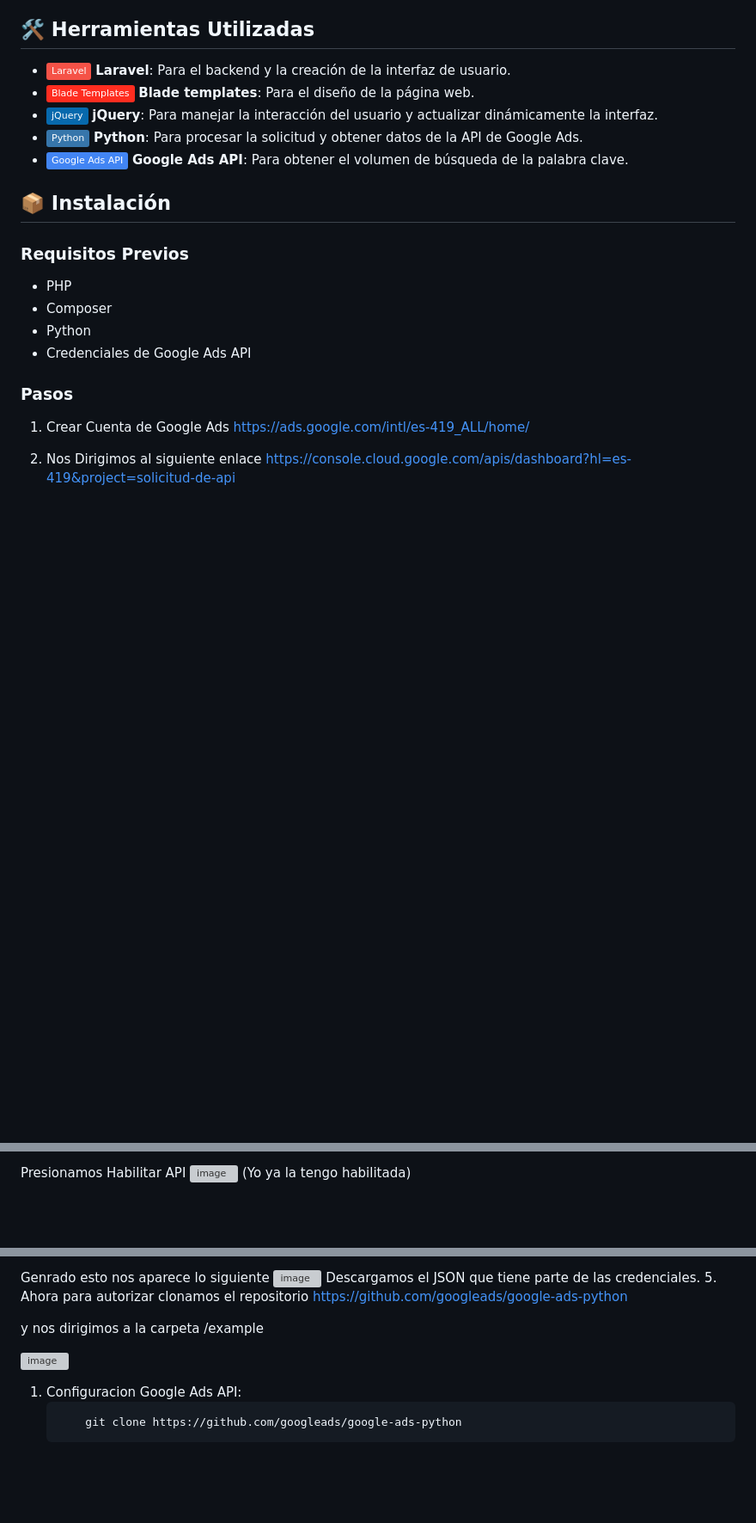
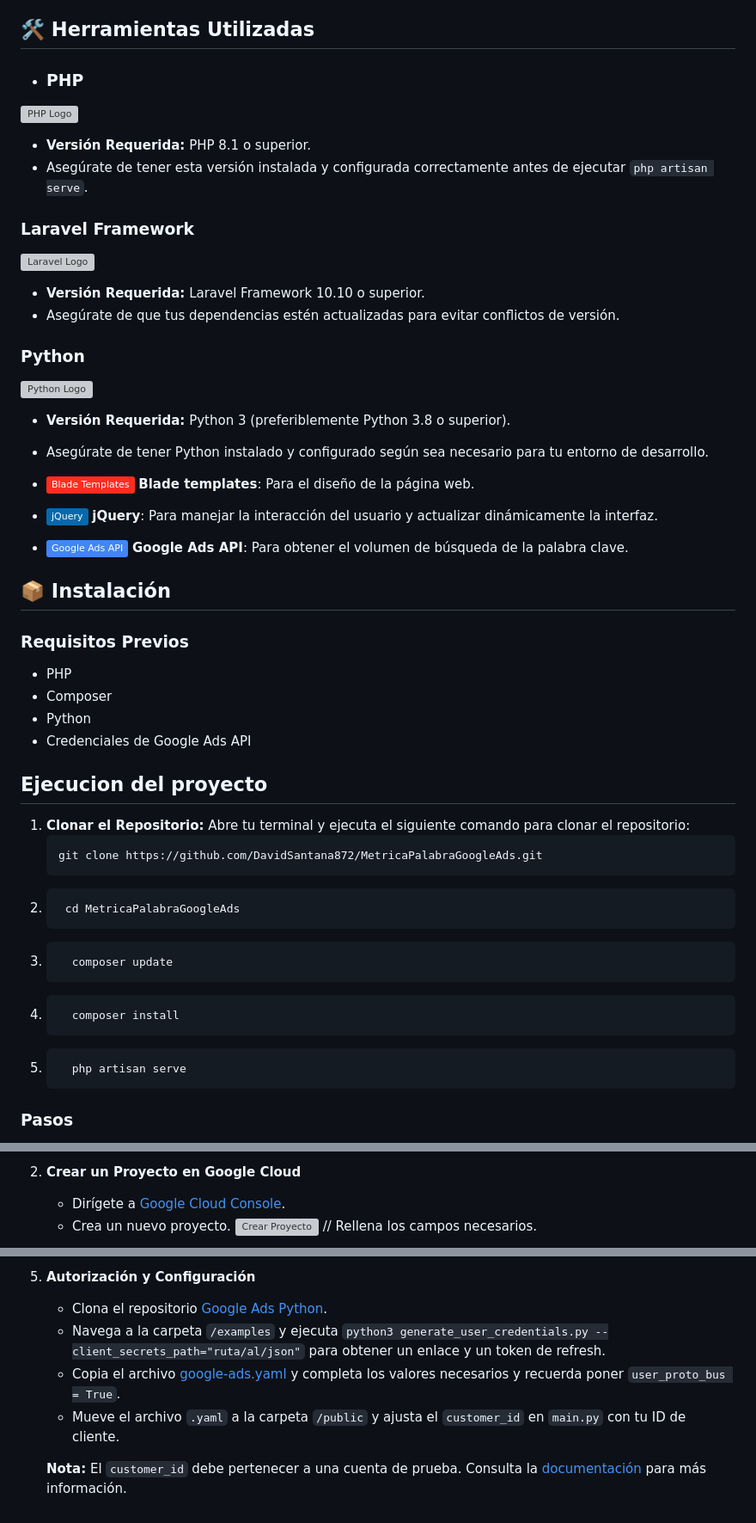
Before and after one commit to DavidSantana872/MetricaPalabraGoogleAds, a Markdown page: README.md, 3 parts joined by grey strips. Shown: that part at 86% size. Rendered like a GitHub page; badges without logos; blank space fills up the shorter version; grey boxes are pictures that could not be loaded.

````diff
--- a/README.md
+++ b/README.md
@@ -4,10 +4,26 @@
 Este proyecto es una aplicación web que permite a los usuarios ingresar una palabra clave y obtener su volumen de búsqueda utilizando la API de Google Ads. La interfaz de usuario está construida con Laravel y Blade templates, y la interacción del usuario se maneja con jQuery. El procesamiento de la solicitud y la obtención de datos de la API se realizan mediante un script en Python.
 
 ## 🛠 Herramientas Utilizadas
-- ![Laravel](https://img.shields.io/badge/-Laravel-F55247?logo=laravel&logoColor=white) **Laravel**: Para el backend y la creación de la interfaz de usuario.
+- ### PHP
+![PHP Logo](https://upload.wikimedia.org/wikipedia/commons/thumb/2/27/PHP-logo.svg/64px-PHP-logo.svg.png)
+
+- **Versión Requerida:** PHP 8.1 o superior.
+- Asegúrate de tener esta versión instalada y configurada correctamente antes de ejecutar `php artisan serve`.
+
+### Laravel Framework
+![Laravel Logo](https://upload.wikimedia.org/wikipedia/commons/thumb/9/9a/Laravel.svg/64px-Laravel.svg.png)
+
+- **Versión Requerida:** Laravel Framework 10.10 o superior.
+- Asegúrate de que tus dependencias estén actualizadas para evitar conflictos de versión.
+
+### Python
+![Python Logo](https://upload.wikimedia.org/wikipedia/commons/thumb/c/c3/Python-logo-notext.svg/64px-Python-logo-notext.svg.png)
+
+- **Versión Requerida:** Python 3 (preferiblemente Python 3.8 o superior).
+
+- Asegúrate de tener Python instalado y configurado según sea necesario para tu entorno de desarrollo.
 - ![Blade](https://img.shields.io/badge/-Blade%20Templates-FF2D20?logo=laravel&logoColor=white) **Blade templates**: Para el diseño de la página web.
 - ![jQuery](https://img.shields.io/badge/-jQuery-0769AD?logo=jquery&logoColor=white) **jQuery**: Para manejar la interacción del usuario y actualizar dinámicamente la interfaz.
-- ![Python](https://img.shields.io/badge/-Python-3776AB?logo=python&logoColor=white) **Python**: Para procesar la solicitud y obtener datos de la API de Google Ads.
 - ![Google Ads API](https://img.shields.io/badge/-Google%20Ads%20API-4285F4?logo=googleads&logoColor=white) **Google Ads API**: Para obtener el volumen de búsqueda de la palabra clave.
 
 ## 📦 Instalación
@@ -18,9 +34,25 @@ Este proyecto es una aplicación web que permite a los usuarios ingresar una pal
 - Python
 - Credenciales de Google Ads API
 
+## Ejecucion del proyecto
+1. **Clonar el Repositorio:**
+   Abre tu terminal y ejecuta el siguiente comando para clonar el repositorio:
+   ```bash
+   git clone https://github.com/DavidSantana872/MetricaPalabraGoogleAds.git
+    ```
+2.
+     ```bash
+      cd MetricaPalabraGoogleAds
+    ```
+3.  ```bash
+      composer update
+    ```
+4.  ```bash
+      composer install
+    ```
+4.  ```bash
+      php artisan serve
+    ```
+
 ### Pasos
-1. Crear Cuenta de Google Ads
-   https://ads.google.com/intl/es-419_ALL/home/
-2. Nos Dirigimos al siguiente enlace
-   https://console.cloud.google.com/apis/dashboard?hl=es-419&project=solicitud-de-api
 
@@ -34,5 +61,7 @@ Buscamos la API de Google Ads
 
-Presionamos Habilitar API
-![image](https://github.com/DavidSantana872/MetricaPalabraGoogleAds/assets/86623205/89a01fa6-2a29-405a-81c9-78797208c5d7)
-(Yo ya la tengo habilitada)
+2. **Crear un Proyecto en Google Cloud**
+   - Dirígete a [Google Cloud Console](https://console.cloud.google.com/apis/dashboard?hl=es-419&project=solicitud-de-api).
+   - Crea un nuevo proyecto.
+     ![Crear Proyecto](https://github.com/DavidSantana872/MetricaPalabraGoogleAds/assets/86623205/cbc8e03a-fee9-4902-a27a-a2c5f33d0df1)
+     // Rellena los campos necesarios.
 
@@ -44,17 +79,8 @@ Como nuestro script de python sera el encargado de hacer solitudes, seleccionare
 
-Genrado esto nos aparece lo siguiente
-![image](https://github.com/DavidSantana872/MetricaPalabraGoogleAds/assets/86623205/ab3e68f3-3e71-4039-b076-3120744962b7)
-Descargamos el JSON que tiene parte de las credenciales.
-5. Ahora para autorizar clonamos el repositorio
-https://github.com/googleads/google-ads-python
+5. **Autorización y Configuración**
+   - Clona el repositorio [Google Ads Python](https://github.com/googleads/google-ads-python).
+   - Navega a la carpeta `/examples` y ejecuta `python3 generate_user_credentials.py --client_secrets_path="ruta/al/json"` para obtener un enlace y un token de refresh.
+   - Copia el archivo [google-ads.yaml](https://github.com/googleads/google-ads-python/blob/main/google-ads.yaml) y completa los valores necesarios y recuerda poner `user_proto_bus = True`.
+   - Mueve el archivo `.yaml` a la carpeta `/public` y ajusta el `customer_id` en `main.py` con tu ID de cliente.
 
-y nos dirigimos a la carpeta /example
-
-
-
-   ![image](https://github.com/DavidSantana872/MetricaPalabraGoogleAds/assets/86623205/743d9378-634a-4b19-9bd9-267a16c529e0)
-
-1. Configuracion Google Ads API:
-    ```bash
-        git clone https://github.com/googleads/google-ads-python
-    ```
+   **Nota:** El `customer_id` debe pertenecer a una cuenta de prueba. Consulta la [documentación](https://developers.google.com/google-ads/api/docs/best-practices/test-accounts?hl=es-419) para más información.
````
Also changed, not shown: other parts of README.md (+12 -11 lines).
